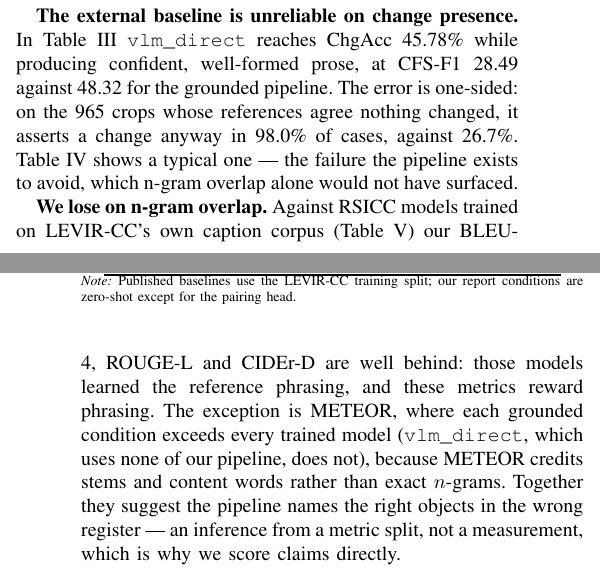
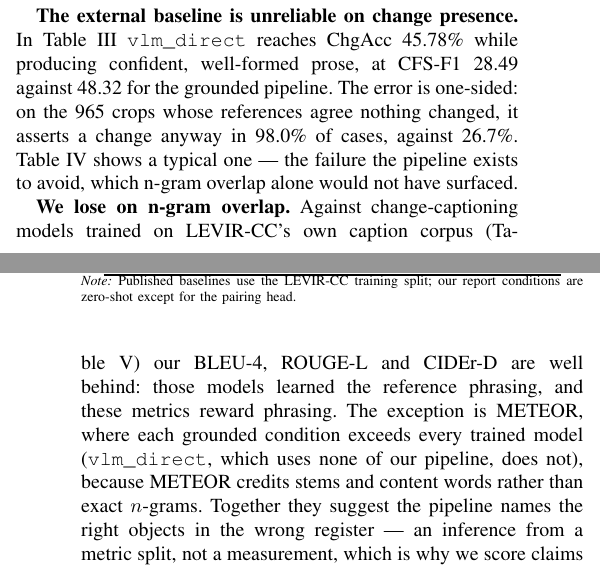
Before and after one commit to Parkdev22222/multi-source-intelligent-system, a LaTeX paper (paper/main.tex, which reads paper/sections/experiments.tex): two parts of the columns of pages 4 and 5 of 6, joined at a grey line, cut so that both start at the same text. Compiled offline with pdfLaTeX; a missing font is replaced by an installed copy or a similar font; a LaTeX package or settings file that is missing is left out.

Commit message:
Spell out the one acronym the paper never expands
"RSICC" appeared exactly once, in the caption-metrics paragraph, and is
expanded nowhere -- Related Work calls the same five models "remote-sensing
change-captioning models". An acronym used once saves nothing, and ICCE-Asia
reviewers are not guaranteed to be remote-sensing readers. Use the words
Related Work already uses.

Co-Authored-By: Claude Opus 5 <noreply@anthropic.com>
Claude-Session: https://claude.ai/code/session_01Uzd5z5zjzi4ZxCrgX4PyRf

```diff
--- a/paper/sections/experiments.tex
+++ b/paper/sections/experiments.tex
@@ -71,8 +71,8 @@ against \EFourGraphRAGFalseChange\%. Table~\ref{tab:example} shows a typical
 one --- the failure the pipeline exists to avoid, which n-gram overlap alone
 would not have surfaced.
 
-\textbf{We lose on n-gram overlap.} Against RSICC models trained on
-LEVIR-CC's own caption corpus (Table~\ref{tab:levir_cc_caption}) our BLEU-4,
+\textbf{We lose on n-gram overlap.} Against change-captioning models trained
+on LEVIR-CC's own caption corpus (Table~\ref{tab:levir_cc_caption}) our BLEU-4,
 ROUGE-L and CIDEr-D are well behind: those models learned the reference
 phrasing, and these metrics reward phrasing. The exception is METEOR, where
 each grounded condition exceeds every trained model (\texttt{vlm\_direct}, which
```
